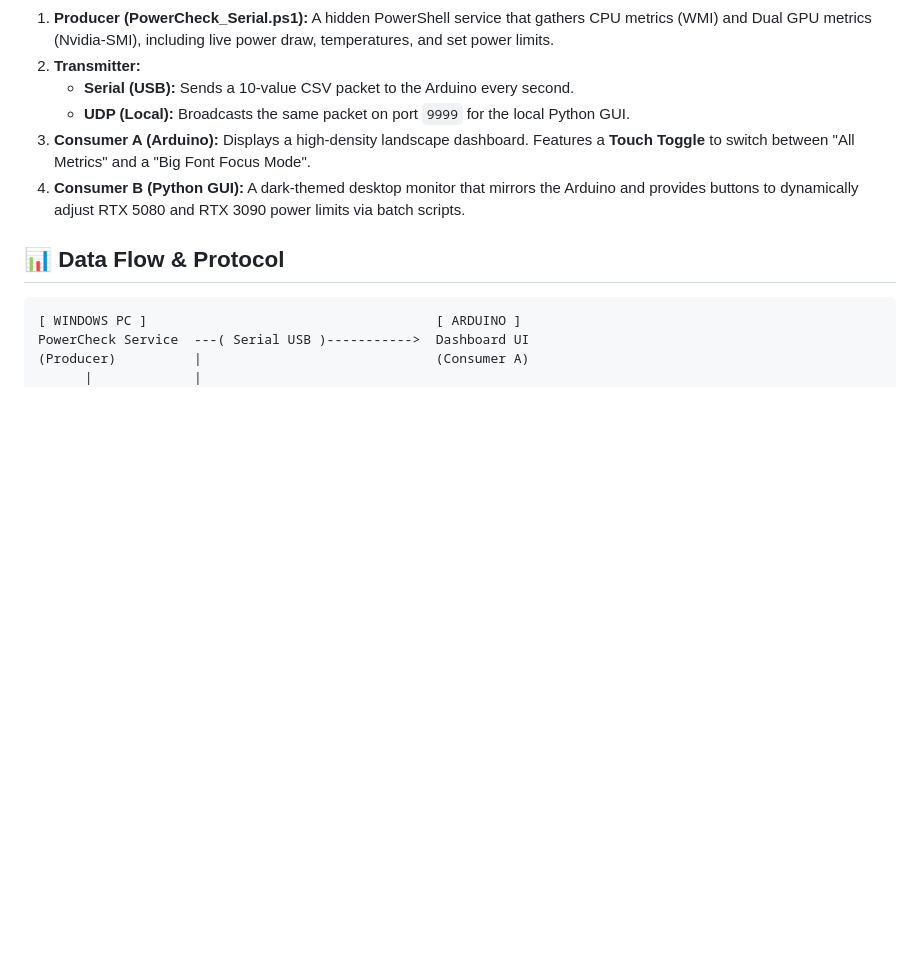
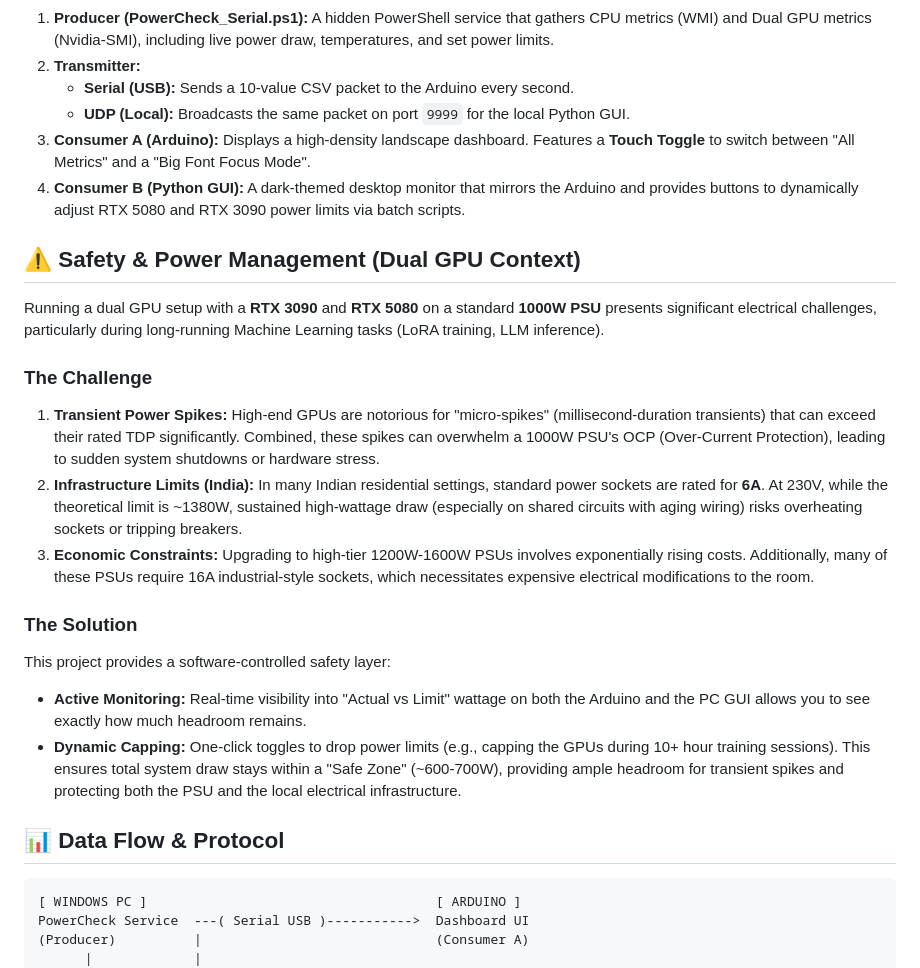
Before and after one commit to karthikselva/dual_gpu_power_limiter, a Markdown page: README.md, the part around the change. Rendered like a GitHub page; blank space fills up the shorter version.

Commit message:
docs: add safety and power management context for dual-GPU setup

```diff
--- a/README.md
+++ b/README.md
@@ -18,6 +18,20 @@ The system follows a **Producer-Dual Consumer** model with an integrated **Contr
     *   **UDP (Local):** Broadcasts the same packet on port `9999` for the local Python GUI.
 3.  **Consumer A (Arduino):** Displays a high-density landscape dashboard. Features a **Touch Toggle** to switch between "All Metrics" and a "Big Font Focus Mode".
 4.  **Consumer B (Python GUI):** A dark-themed desktop monitor that mirrors the Arduino and provides buttons to dynamically adjust RTX 5080 and RTX 3090 power limits via batch scripts.
+
+## ⚠️ Safety & Power Management (Dual GPU Context)
+
+Running a dual GPU setup with a **RTX 3090** and **RTX 5080** on a standard **1000W PSU** presents significant electrical challenges, particularly during long-running Machine Learning tasks (LoRA training, LLM inference).
+
+### The Challenge
+1.  **Transient Power Spikes:** High-end GPUs are notorious for "micro-spikes" (millisecond-duration transients) that can exceed their rated TDP significantly. Combined, these spikes can overwhelm a 1000W PSU's OCP (Over-Current Protection), leading to sudden system shutdowns or hardware stress.
+2.  **Infrastructure Limits (India):** In many Indian residential settings, standard power sockets are rated for **6A**. At 230V, while the theoretical limit is ~1380W, sustained high-wattage draw (especially on shared circuits with aging wiring) risks overheating sockets or tripping breakers.
+3.  **Economic Constraints:** Upgrading to high-tier 1200W-1600W PSUs involves exponentially rising costs. Additionally, many of these PSUs require 16A industrial-style sockets, which necessitates expensive electrical modifications to the room.
+
+### The Solution
+This project provides a software-controlled safety layer:
+*   **Active Monitoring:** Real-time visibility into "Actual vs Limit" wattage on both the Arduino and the PC GUI allows you to see exactly how much headroom remains.
+*   **Dynamic Capping:** One-click toggles to drop power limits (e.g., capping the GPUs during 10+ hour training sessions). This ensures total system draw stays within a "Safe Zone" (~600-700W), providing ample headroom for transient spikes and protecting both the PSU and the local electrical infrastructure.
 
 ## 📊 Data Flow & Protocol
 
```
